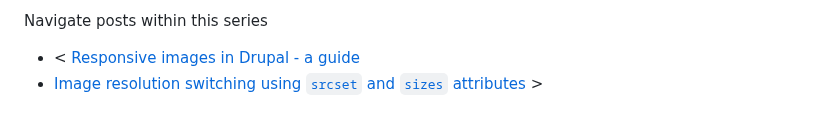
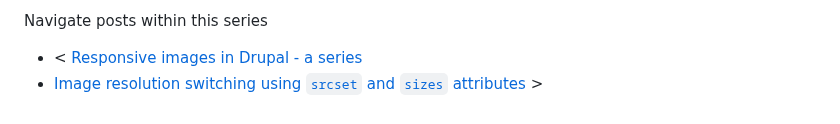
Before and after one commit to mariohernandez/mariohernandezio, a Markdown page: src/blog/responsive-images-part-2.md, the part around the change. Rendered like a GitHub page.

Commit message:
Updates blog references to use new blog title

```diff
--- a/src/blog/responsive-images-part-2.md
+++ b/src/blog/responsive-images-part-2.md
@@ -97,7 +97,7 @@ You may be wondering: "_Why did you get us all excited about the `<picture>` ele
 
 Navigate posts within this series
 
-- < [Responsive images in Drupal - a guide](../responsive-images-in-drupal-a-guide)
+- < [Responsive images in Drupal - a series](../responsive-images-in-drupal-a-series)
 - [Image resolution switching using `srcset` and `sizes` attributes](../image-resolution-switching-using-srcset-and-sizes-attributes) >
 
 </div>
```
Also changed, not shown: src/blog/responsive-images-part-7.md (+1 -1 lines).
